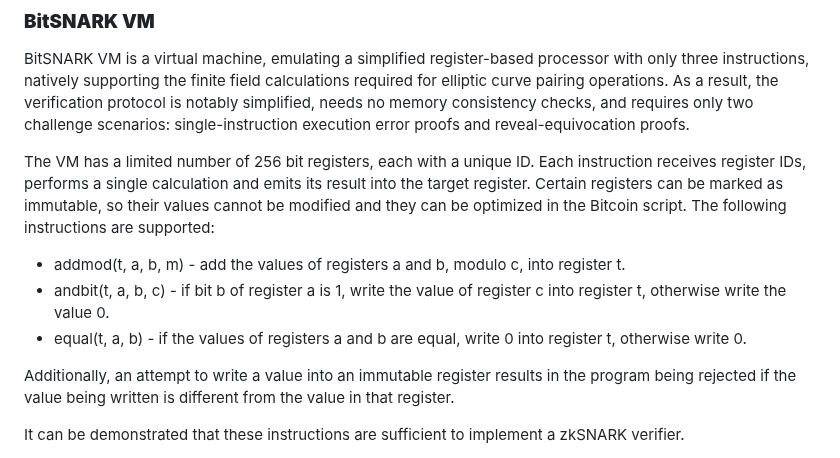
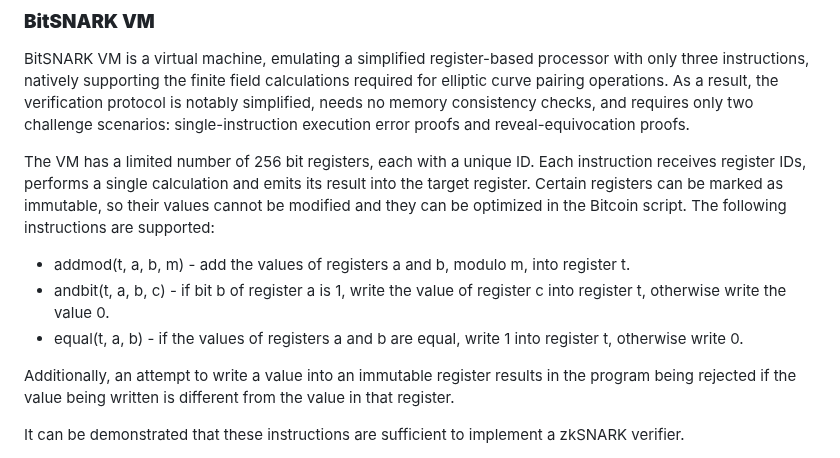
Before and after one commit to bitsnark/bitsnark-lib, a Markdown page: whitepaper.md, the part around the change. GitHub-like rendering.

Commit message:
Update whitepaper.md - typo fix
They both say 0, I assume the first one should be 1?

```diff
--- a/whitepaper.md
+++ b/whitepaper.md
@@ -35,9 +35,9 @@ BitSNARK VM is a virtual machine, emulating a simplified register-based processo
 
 The VM has a limited number of 256 bit registers, each with a unique ID. Each instruction receives register IDs, performs a single calculation and emits its result into the target register. Certain registers can be marked as immutable, so their values cannot be modified and they can be optimized in the Bitcoin script. The following instructions are supported:
 
-* addmod(t, a, b, m) \- add the values of registers a and b, modulo c, into register t.
+* addmod(t, a, b, m) \- add the values of registers a and b, modulo m, into register t.
 * andbit(t, a, b, c) \- if bit b of register a is 1, write the value of register c into register t, otherwise write the value 0\.
-* equal(t, a, b) \- if the values of registers a and b are equal, write 0 into register t, otherwise write 0\.
+* equal(t, a, b) \- if the values of registers a and b are equal, write 1 into register t, otherwise write 0\.
 
 
 Additionally, an attempt to write a value into an immutable register results in the program being rejected if the value being written is different from the value in that register.
```
